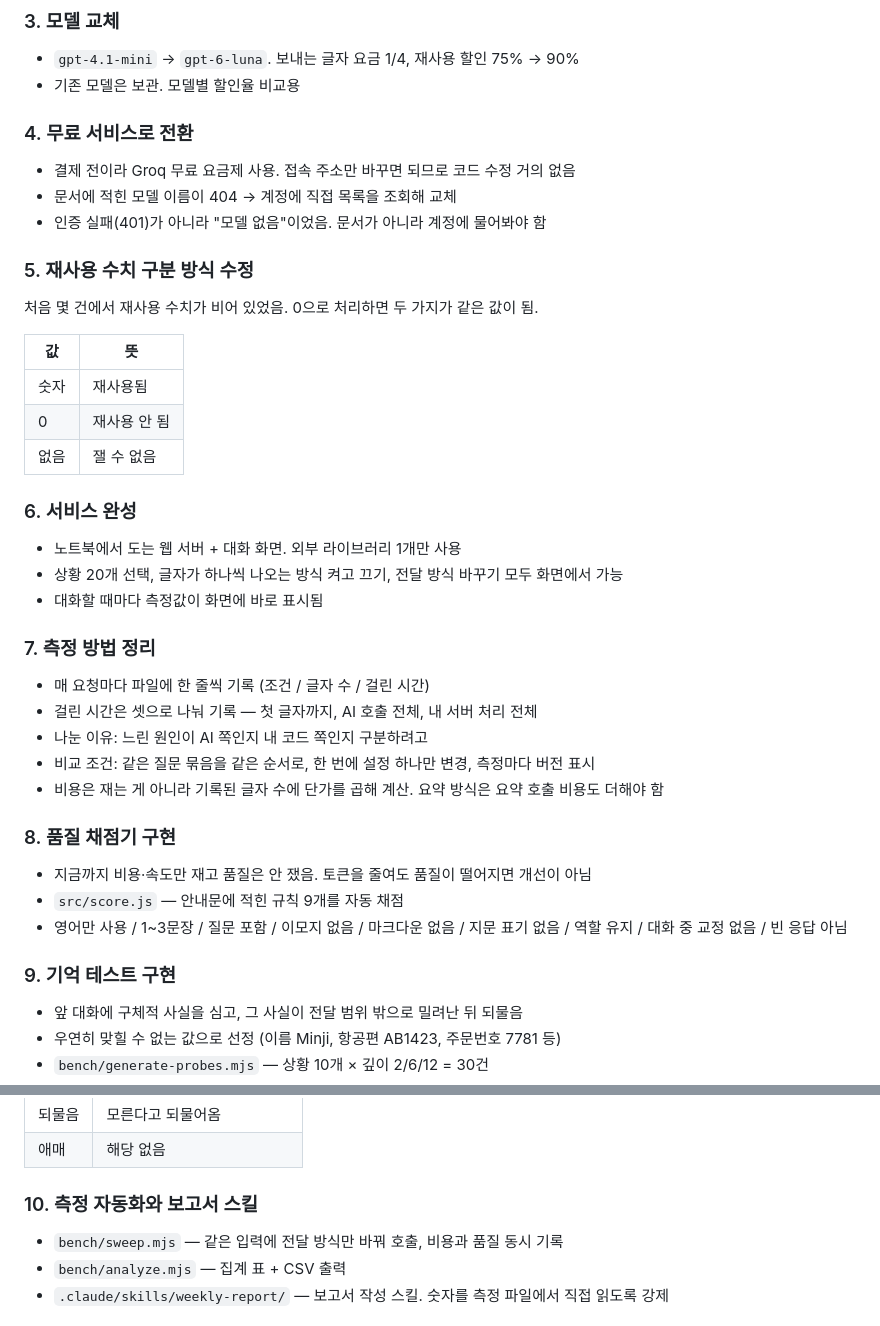
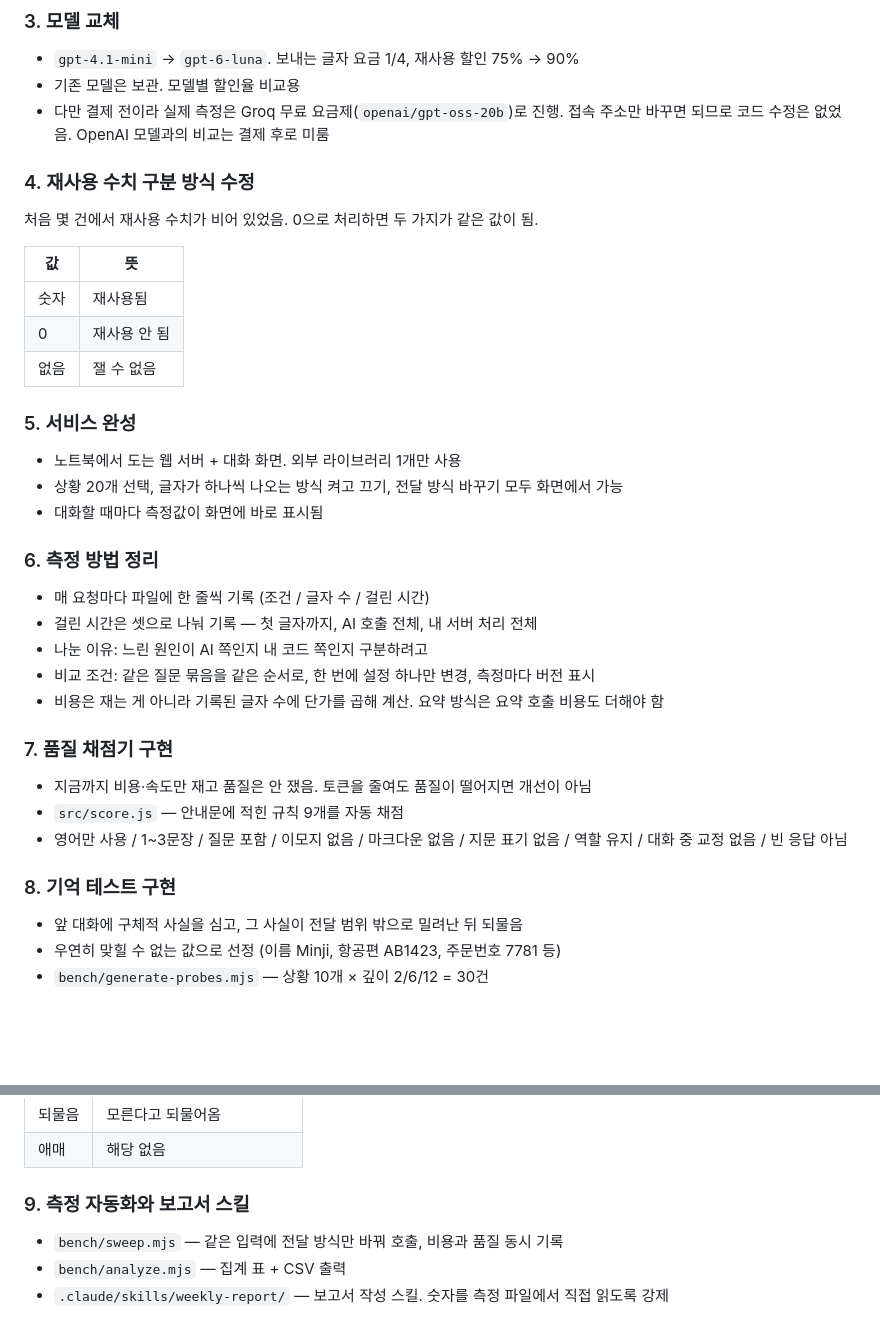
Before and after one commit to SSONG22/its-study-5th, a Markdown page: docs/weekly/w03.md, 2 parts joined by grey strips. Drawn GitHub-style; blank space fills up the shorter version.

Commit message:
docs: 3주차 보고서에서 공급자 전환 항목 제거
"무료 서비스로 전환" 항목을 빼고 1절 번호를 1~9 로 다시 매겼다.
삭제 후 Groq 언급이 맥락 없이 남아서, 모델 교체 항목에 두 줄을 붙였다.
결제 전이라 실제 측정은 Groq 무료 요금제로 돌리고 있다는 사실과
OpenAI 모델 비교는 결제 후로 미뤘다는 점이다.

모델 이름 404 디버깅 내용은 "공부한 것" 절에 남아 있다.

```diff
--- a/docs/weekly/w03.md
+++ b/docs/weekly/w03.md
@@ -45,14 +45,10 @@
 
 - `gpt-4.1-mini` → `gpt-6-luna`. 보내는 글자 요금 1/4, 재사용 할인 75% → 90%
 - 기존 모델은 보관. 모델별 할인율 비교용
+- 다만 결제 전이라 실제 측정은 Groq 무료 요금제(`openai/gpt-oss-20b`)로 진행.
+  접속 주소만 바꾸면 되므로 코드 수정은 없었음. OpenAI 모델과의 비교는 결제 후로 미룸
 
-### 4. 무료 서비스로 전환
-
-- 결제 전이라 Groq 무료 요금제 사용. 접속 주소만 바꾸면 되므로 코드 수정 거의 없음
-- 문서에 적힌 모델 이름이 404 → 계정에 직접 목록을 조회해 교체
-- 인증 실패(401)가 아니라 "모델 없음"이었음. 문서가 아니라 계정에 물어봐야 함
-
-### 5. 재사용 수치 구분 방식 수정
+### 4. 재사용 수치 구분 방식 수정
 
 처음 몇 건에서 재사용 수치가 비어 있었음. 0으로 처리하면 두 가지가 같은 값이 됨.
 
@@ -62,13 +58,13 @@
 | 0 | 재사용 안 됨 |
 | 없음 | 잴 수 없음 |
 
-### 6. 서비스 완성
+### 5. 서비스 완성
 
 - 노트북에서 도는 웹 서버 + 대화 화면. 외부 라이브러리 1개만 사용
 - 상황 20개 선택, 글자가 하나씩 나오는 방식 켜고 끄기, 전달 방식 바꾸기 모두 화면에서 가능
 - 대화할 때마다 측정값이 화면에 바로 표시됨
 
-### 7. 측정 방법 정리
+### 6. 측정 방법 정리
 
 - 매 요청마다 파일에 한 줄씩 기록 (조건 / 글자 수 / 걸린 시간)
 - 걸린 시간은 셋으로 나눠 기록 — 첫 글자까지, AI 호출 전체, 내 서버 처리 전체
@@ -76,13 +72,13 @@
 - 비교 조건: 같은 질문 묶음을 같은 순서로, 한 번에 설정 하나만 변경, 측정마다 버전 표시
 - 비용은 재는 게 아니라 기록된 글자 수에 단가를 곱해 계산. 요약 방식은 요약 호출 비용도 더해야 함
 
-### 8. 품질 채점기 구현
+### 7. 품질 채점기 구현
 
 - 지금까지 비용·속도만 재고 품질은 안 쟀음. 토큰을 줄여도 품질이 떨어지면 개선이 아님
 - `src/score.js` — 안내문에 적힌 규칙 9개를 자동 채점
 - 영어만 사용 / 1~3문장 / 질문 포함 / 이모지 없음 / 마크다운 없음 / 지문 표기 없음 / 역할 유지 / 대화 중 교정 없음 / 빈 응답 아님
 
-### 9. 기억 테스트 구현
+### 8. 기억 테스트 구현
 
 - 앞 대화에 구체적 사실을 심고, 그 사실이 전달 범위 밖으로 밀려난 뒤 되물음
 - 우연히 맞힐 수 없는 값으로 선정 (이름 Minji, 항공편 AB1423, 주문번호 7781 등)
@@ -96,7 +92,7 @@
 | 되물음 | 모른다고 되물어옴 |
 | 애매 | 해당 없음 |
 
-### 10. 측정 자동화와 보고서 스킬
+### 9. 측정 자동화와 보고서 스킬
 
 - `bench/sweep.mjs` — 같은 입력에 전달 방식만 바꿔 호출, 비용과 품질 동시 기록
 - `bench/analyze.mjs` — 집계 표 + CSV 출력
```
